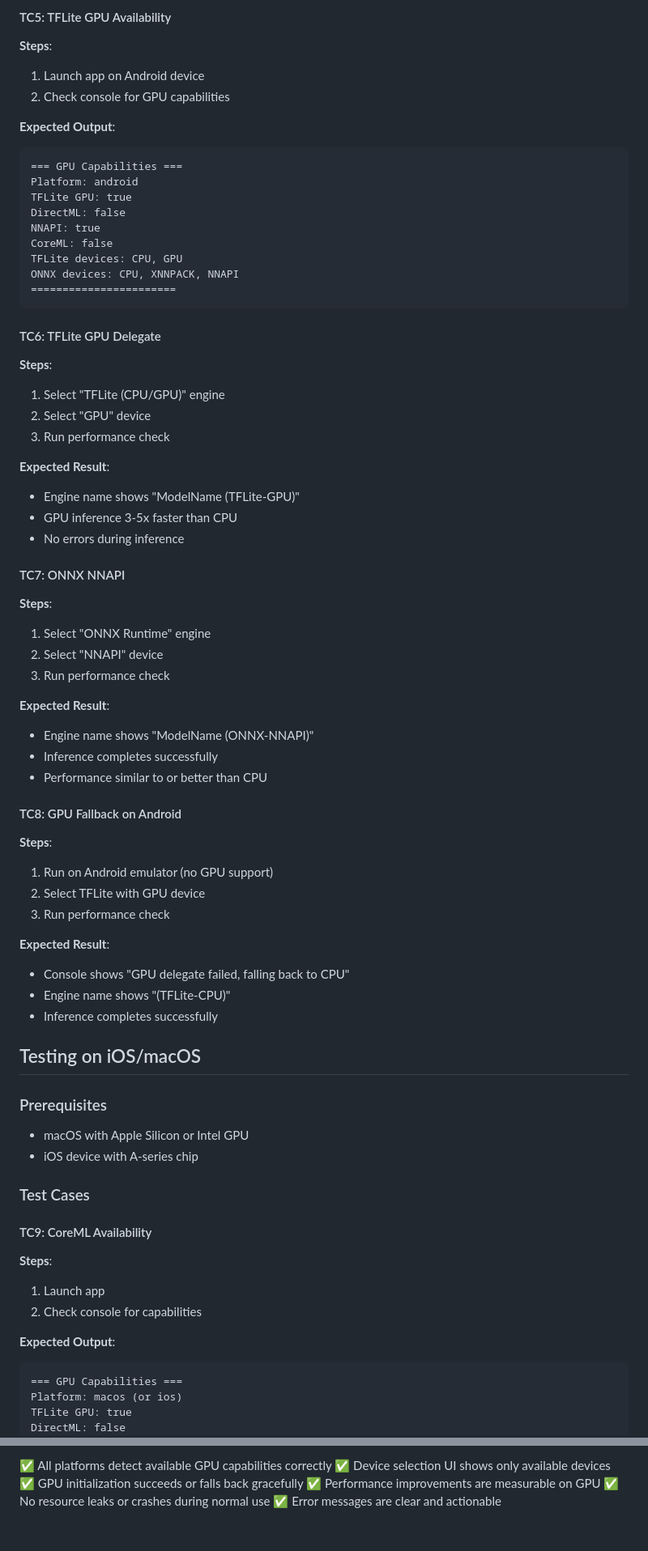
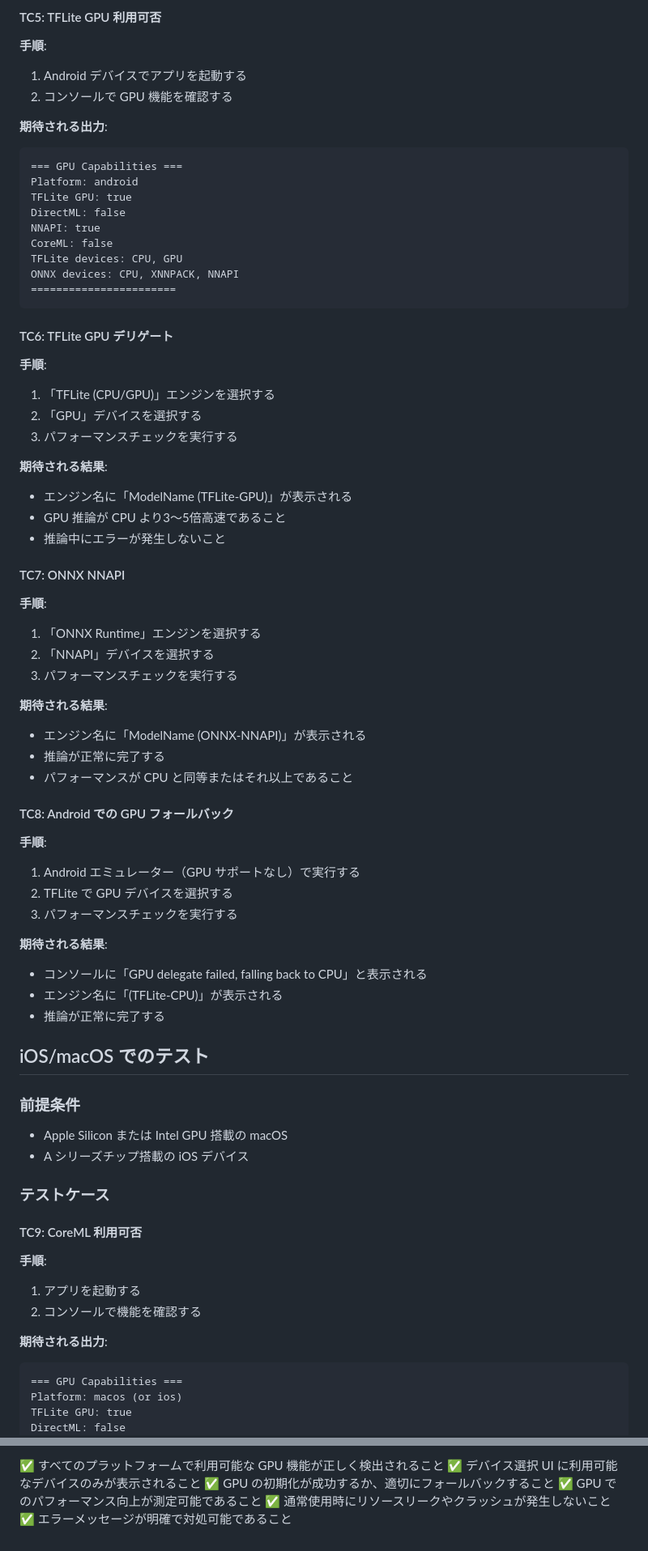
Before and after one commit to tqmane/face-recognization, a Markdown page: ai_image_test/TESTING_GUIDE.md, 2 parts joined by grey strips. Shown at 81% size. Rendered like a GitHub page.

````diff
--- a/ai_image_test/TESTING_GUIDE.md
+++ b/ai_image_test/TESTING_GUIDE.md
@@ -74,10 +74,10 @@ ONNX devices: CPU, XNNPACK, DirectML
 
-#### TC5: TFLite GPU Availability
-**Steps**:
-1. Launch app on Android device
-2. Check console for GPU capabilities
+#### TC5: TFLite GPU 利用可否
+**手順**:
+1. Android デバイスでアプリを起動する
+2. コンソールで GPU 機能を確認する
 
-**Expected Output**:
+**期待される出力**:
 ```
 === GPU Capabilities ===
 Platform: android
@@ -90,53 +90,53 @@ ONNX devices: CPU, XNNPACK, NNAPI
 =======================
 ```
 
-#### TC6: TFLite GPU Delegate
-**Steps**:
-1. Select "TFLite (CPU/GPU)" engine
-2. Select "GPU" device
-3. Run performance check
+#### TC6: TFLite GPU デリゲート
+**手順**:
+1. 「TFLite (CPU/GPU)」エンジンを選択する
+2. 「GPU」デバイスを選択する
+3. パフォーマンスチェックを実行する
 
-**Expected Result**:
-- Engine name shows "ModelName (TFLite-GPU)"
-- GPU inference 3-5x faster than CPU
-- No errors during inference
+**期待される結果**:
+- エンジン名に「ModelName (TFLite-GPU)」が表示される
+- GPU 推論が CPU より3〜5倍高速であること
+- 推論中にエラーが発生しないこと
 
 #### TC7: ONNX NNAPI
-**Steps**:
-1. Select "ONNX Runtime" engine
-2. Select "NNAPI" device
-3. Run performance check
+**手順**:
+1. 「ONNX Runtime」エンジンを選択する
+2. 「NNAPI」デバイスを選択する
+3. パフォーマンスチェックを実行する
 
-**Expected Result**:
-- Engine name shows "ModelName (ONNX-NNAPI)"
-- Inference completes successfully
-- Performance similar to or better than CPU
+**期待される結果**:
+- エンジン名に「ModelName (ONNX-NNAPI)」が表示される
+- 推論が正常に完了する
+- パフォーマンスが CPU と同等またはそれ以上であること
 
-#### TC8: GPU Fallback on Android
-**Steps**:
-1. Run on Android emulator (no GPU support)
-2. Select TFLite with GPU device
-3. Run performance check
+#### TC8: Android での GPU フォールバック
+**手順**:
+1. Android エミュレーター（GPU サポートなし）で実行する
+2. TFLite で GPU デバイスを選択する
+3. パフォーマンスチェックを実行する
 
-**Expected Result**:
-- Console shows "GPU delegate failed, falling back to CPU"
-- Engine name shows "(TFLite-CPU)"
-- Inference completes successfully
+**期待される結果**:
+- コンソールに「GPU delegate failed, falling back to CPU」と表示される
+- エンジン名に「(TFLite-CPU)」が表示される
+- 推論が正常に完了する
 
-## Testing on iOS/macOS
+## iOS/macOS でのテスト
 
-### Prerequisites
-- macOS with Apple Silicon or Intel GPU
-- iOS device with A-series chip
+### 前提条件
+- Apple Silicon または Intel GPU 搭載の macOS
+- A シリーズチップ搭載の iOS デバイス
 
-### Test Cases
+### テストケース
 
-#### TC9: CoreML Availability
-**Steps**:
-1. Launch app
-2. Check console for capabilities
+#### TC9: CoreML 利用可否
+**手順**:
+1. アプリを起動する
+2. コンソールで機能を確認する
 
-**Expected Output**:
+**期待される出力**:
 ```
 === GPU Capabilities ===
 Platform: macos (or ios)
@@ -299,7 +299,7 @@ The implementation is considered successful when:
 
-✅ All platforms detect available GPU capabilities correctly
-✅ Device selection UI shows only available devices
-✅ GPU initialization succeeds or falls back gracefully
-✅ Performance improvements are measurable on GPU
-✅ No resource leaks or crashes during normal use
-✅ Error messages are clear and actionable
+✅ すべてのプラットフォームで利用可能な GPU 機能が正しく検出されること
+✅ デバイス選択 UI に利用可能なデバイスのみが表示されること
+✅ GPU の初期化が成功するか、適切にフォールバックすること
+✅ GPU でのパフォーマンス向上が測定可能であること
+✅ 通常使用時にリソースリークやクラッシュが発生しないこと
+✅ エラーメッセージが明確で対処可能であること
````
Also changed, not shown: other parts of ai_image_test/TESTING_GUIDE.md (+140 -140 lines).
